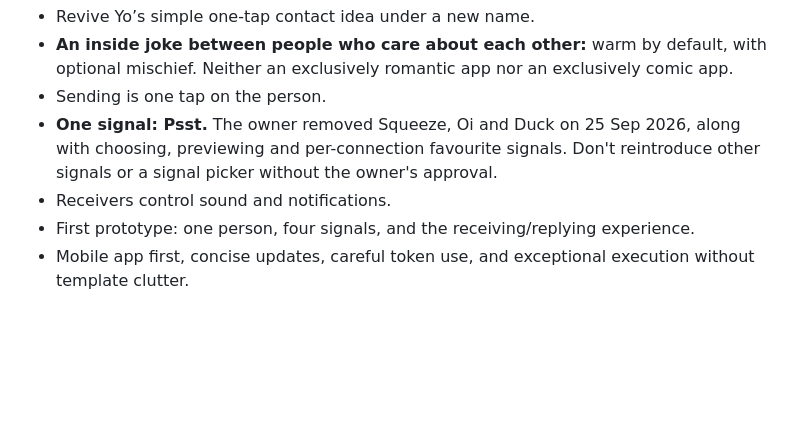
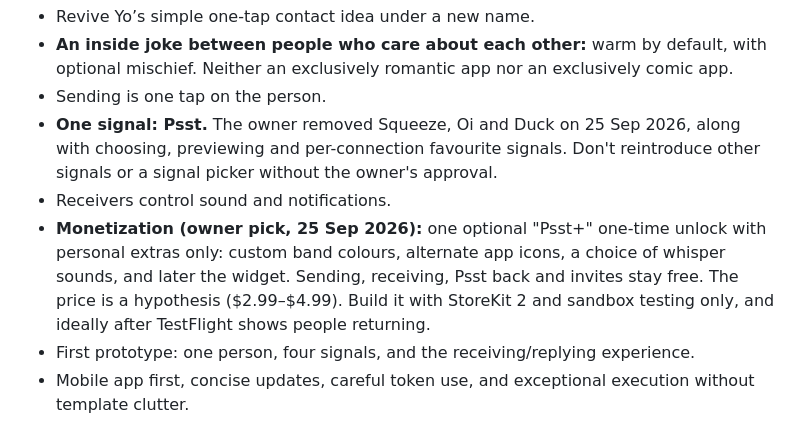
Before and after one commit to utkuacikgoz/psst, a Markdown page: CLAUDE.md, the part around the change. Drawn GitHub-style; blank space fills up the shorter version.

Commit message:
Record the owner's monetization choice: Psst+ one-time unlock

```diff
--- a/CLAUDE.md
+++ b/CLAUDE.md
@@ -12,6 +12,7 @@ This repository contains only Psst, a native iPhone one-tap social app. Build th
 - Sending is one tap on the person.
 - **One signal: Psst.** The owner removed Squeeze, Oi and Duck on 25 Sep 2026, along with choosing, previewing and per-connection favourite signals. Don't reintroduce other signals or a signal picker without the owner's approval.
 - Receivers control sound and notifications.
+- **Monetization (owner pick, 25 Sep 2026):** one optional "Psst+" one-time unlock with personal extras only: custom band colours, alternate app icons, a choice of whisper sounds, and later the widget. Sending, receiving, Psst back and invites stay free. The price is a hypothesis ($2.99–$4.99). Build it with StoreKit 2 and sandbox testing only, and ideally after TestFlight shows people returning.
 - First prototype: one person, four signals, and the receiving/replying experience.
 - Mobile app first, concise updates, careful token use, and exceptional execution without template clutter.
 
```
